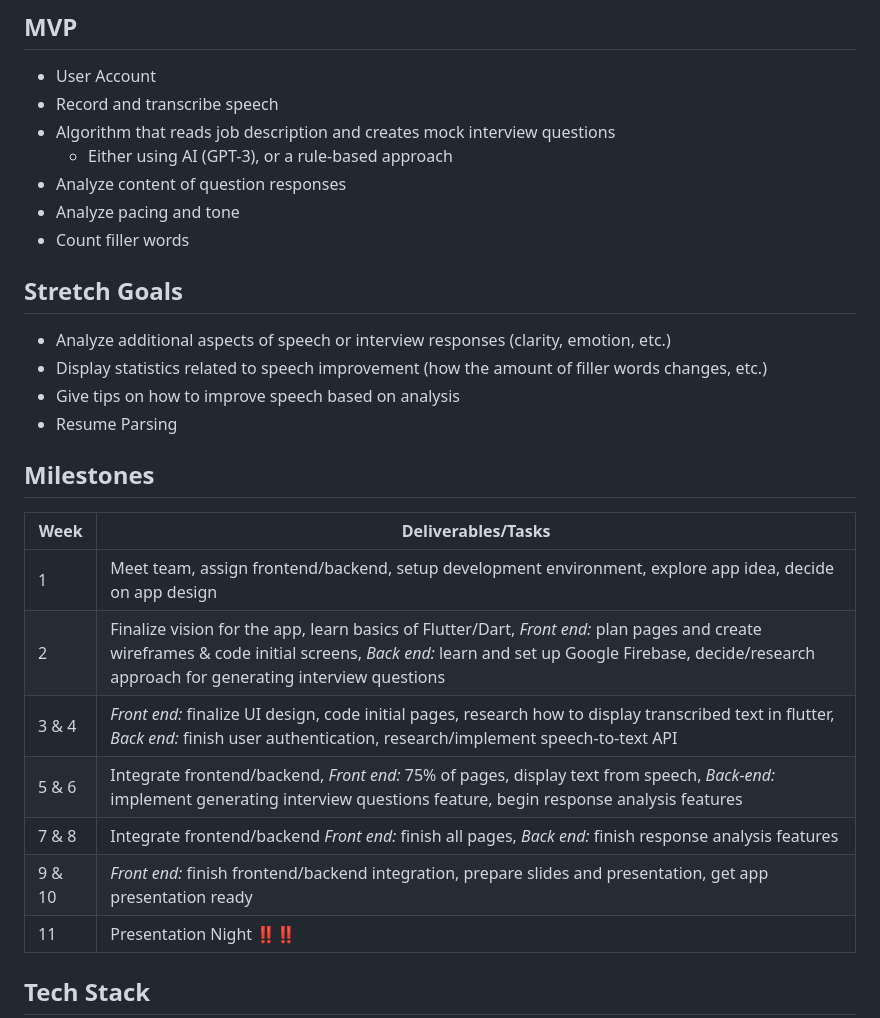
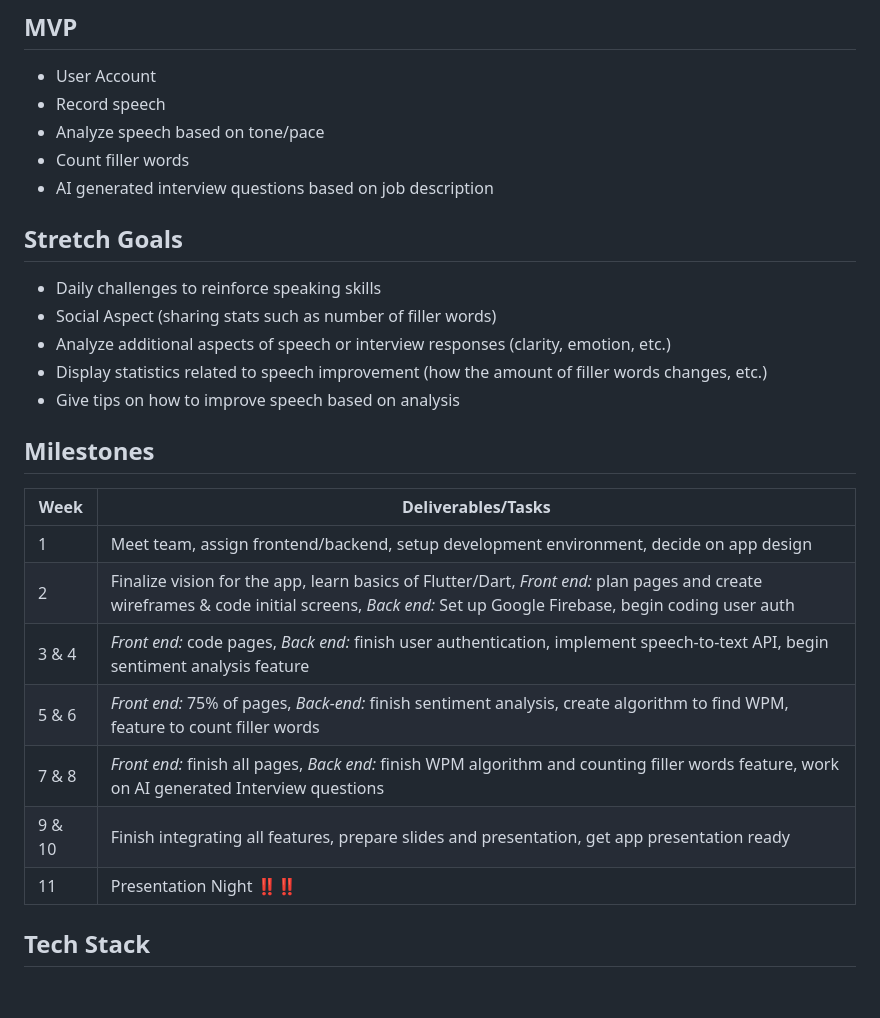
Before and after one commit to acm-projects/SpeakWise, a Markdown page: README.md, the part around the change. Rendered like a GitHub page; blank space fills up the shorter version.

```diff
--- a/README.md
+++ b/README.md
@@ -9,31 +9,28 @@
 
 ## MVP
 - User Account
-- Record and transcribe speech
-- Algorithm that reads job description and creates mock interview questions
-    - Either using AI (GPT-3), or a rule-based approach
-- Analyze content of question responses
-- Analyze pacing and tone
+- Record speech
+- Analyze speech based on tone/pace
 - Count filler words
+- AI generated interview questions based on job description
 
 ## Stretch Goals
+- Daily challenges to reinforce speaking skills
+- Social Aspect (sharing stats such as number of filler words)
 - Analyze additional aspects of speech or interview responses (clarity, emotion, etc.)
 - Display statistics related to speech improvement (how the amount of filler words changes, etc.)
 - Give tips on how to improve speech based on analysis
-- Resume Parsing
-
-
 
 
 ## Milestones
 |Week| Deliverables/Tasks |
 |--|--|
-| 1 | Meet team, assign frontend/backend, setup development environment, explore app idea, decide on app design |
-| 2 | Finalize vision for the app, learn basics of Flutter/Dart, *Front end:* plan pages and create wireframes & code initial screens, *Back end:* learn and set up Google Firebase, decide/research approach for generating interview questions |
-| 3 & 4 | *Front end:* finalize UI design, code initial pages, research how to display transcribed text in flutter, *Back end:* finish user authentication, research/implement speech-to-text API |
-| 5 & 6 | Integrate frontend/backend, *Front end:* 75% of pages, display text from speech, *Back-end:* implement generating interview questions feature, begin response analysis features|
-| 7 & 8 | Integrate frontend/backend *Front end:* finish all pages, *Back end:* finish response analysis features |
-| 9 & 10 | *Front end:* finish frontend/backend integration, prepare slides and presentation, get app presentation ready |
+| 1 | Meet team, assign frontend/backend, setup development environment, decide on app design |
+| 2 | Finalize vision for the app, learn basics of Flutter/Dart, *Front end:* plan pages and create wireframes & code initial screens, *Back end:* Set up Google Firebase, begin coding user auth |
+| 3 & 4 | *Front end:* code pages, *Back end:* finish user authentication, implement speech-to-text API, begin sentiment analysis feature |
+| 5 & 6 | *Front end:* 75% of pages, *Back-end:* finish sentiment analysis, create algorithm to find WPM, feature to count filler words|
+| 7 & 8 | *Front end:* finish all pages, *Back end:* finish WPM algorithm and counting filler words feature, work on AI generated Interview questions|
+| 9 & 10 | Finish integrating all features, prepare slides and presentation, get app presentation ready |
 | 11 | Presentation Night ‼️‼️|
 
 ## Tech Stack
```
